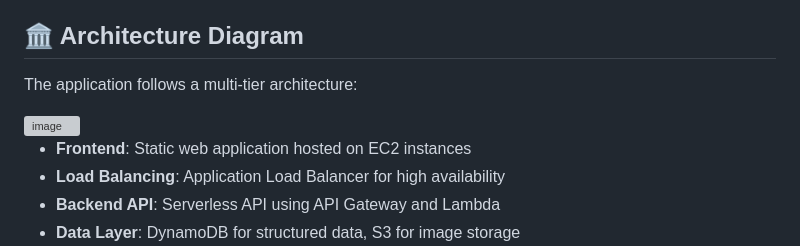
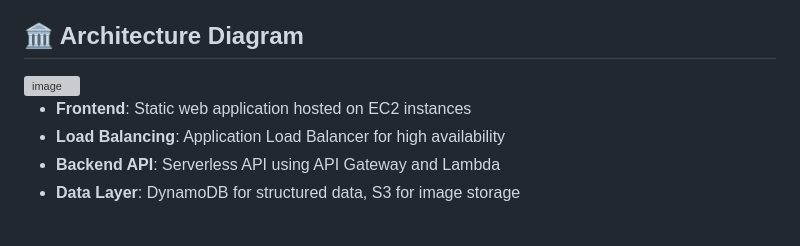
Before and after one commit to rahulkothuri/AWS-Feedback-Application, a Markdown page: README.md, the part around one of its changes. Rendered like a GitHub page; blank space fills up the shorter version; grey boxes are pictures that could not be loaded.

```diff
--- a/README.md
+++ b/README.md
@@ -22,5 +22,4 @@ This project demonstrates a hybrid cloud architecture pattern that combines:
 
 ## 🏛️ Architecture Diagram
 
-The application follows a multi-tier architecture:
 
```
Also changed, not shown: other parts of README.md (+1 -1 lines).
